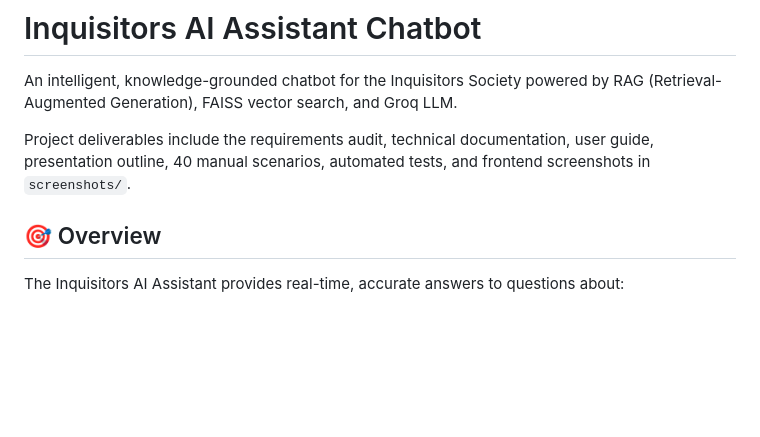
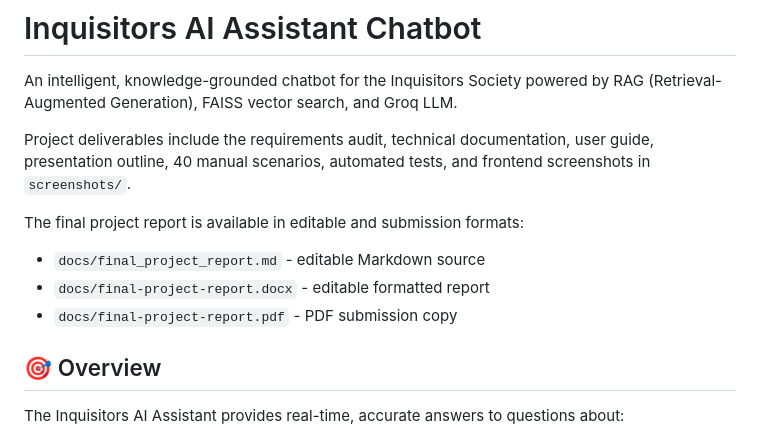
Before and after one commit to SUNBALSHEHZADI/Inquisitors_AI_chatbot, a Markdown page: README.md, the part around the change. GitHub-like rendering; blank space fills up the shorter version.

```diff
--- a/README.md
+++ b/README.md
@@ -5,6 +5,12 @@ An intelligent, knowledge-grounded chatbot for the Inquisitors Society powered b
 Project deliverables include the requirements audit, technical documentation,
 user guide, presentation outline, 40 manual scenarios, automated tests, and
 frontend screenshots in `screenshots/`.
+
+The final project report is available in editable and submission formats:
+
+- `docs/final_project_report.md` - editable Markdown source
+- `docs/final-project-report.docx` - editable formatted report
+- `docs/final-project-report.pdf` - PDF submission copy
 
 ## 🎯 Overview
 
```
Also changed, not shown: docs/final_project_report.md (added, +266 -0 lines), docs/system_architecture.md (+30 -0 lines), screenshots/README.md (+5 -0 lines), screenshots/system-architecture.png (added), 5 other files.
